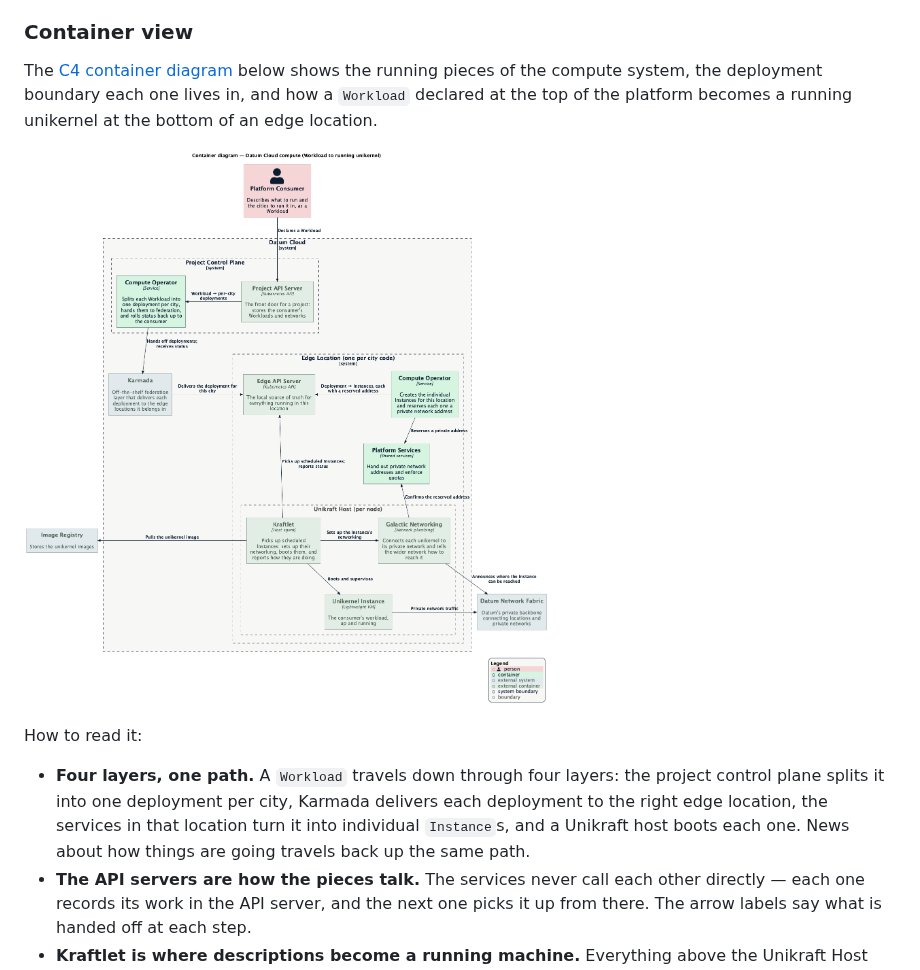
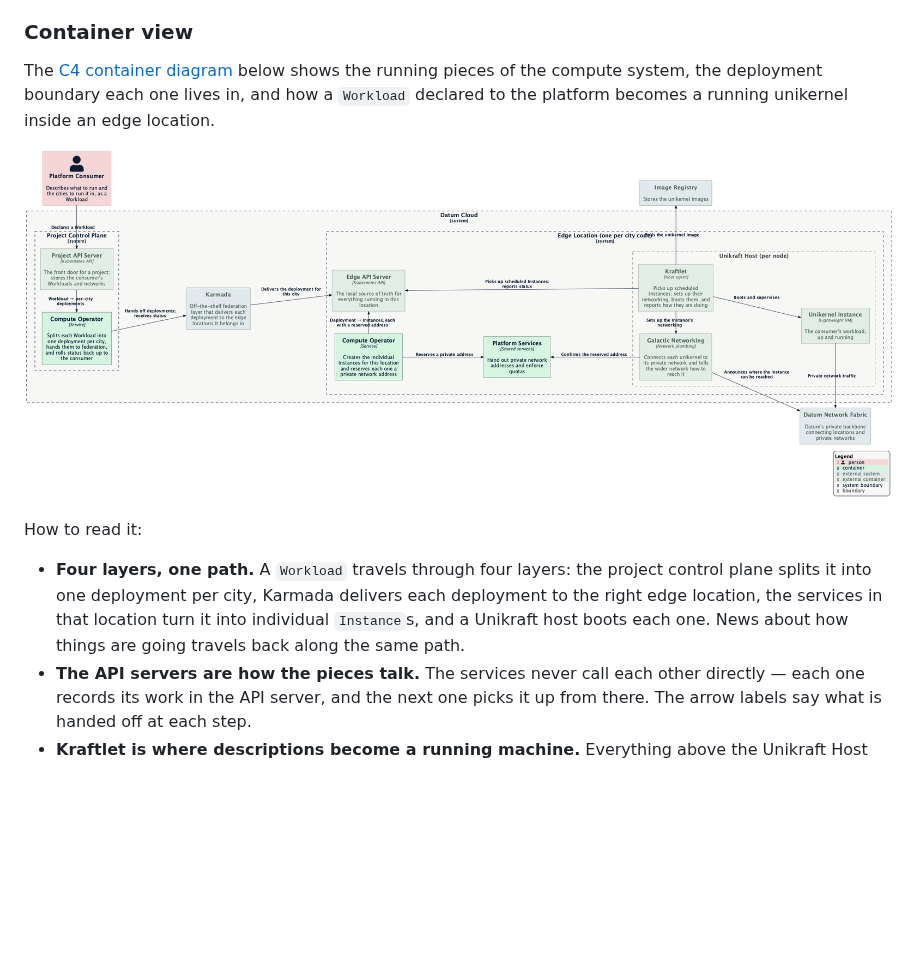
Before and after one commit to datum-cloud/unikraft-provider, a Markdown page: docs/enhancements/instance-provisioning.md, the part around the change. GitHub-like rendering; pictures changed too: docs/enhancements/instance-provisioning-containers.png; blank space fills up the shorter version.

Commit message:
docs(enhancements): refine C4 container diagram layout and re-render
Switch the container diagram to a left-to-right layout so the provisioning
spine reads in flow order, and regenerate the PNG to match the source.

Co-Authored-By: Claude Fable 5 <noreply@anthropic.com>

```diff
--- a/docs/enhancements/instance-provisioning.md
+++ b/docs/enhancements/instance-provisioning.md
@@ -20,18 +20,18 @@ API calls and CNI invocations for that per-location flow.
 
 The [C4 container diagram](https://c4model.com/diagrams/container) below shows
 the running pieces of the compute system, the deployment boundary each one
-lives in, and how a `Workload` declared at the top of the platform becomes a
-running unikernel at the bottom of an edge location.
+lives in, and how a `Workload` declared to the platform becomes a running
+unikernel inside an edge location.
 
 ![C4 container diagram — Datum Cloud compute](./instance-provisioning-containers.png)
 
 How to read it:
 
-- **Four layers, one path.** A `Workload` travels down through four layers: the
+- **Four layers, one path.** A `Workload` travels through four layers: the
   project control plane splits it into one deployment per city, Karmada
   delivers each deployment to the right edge location, the services in that
   location turn it into individual `Instance`s, and a Unikraft host boots each
-  one. News about how things are going travels back up the same path.
+  one. News about how things are going travels back along the same path.
 - **The API servers are how the pieces talk.** The services never call each
   other directly — each one records its work in the API server, and the next
   one picks it up from there. The arrow labels say what is handed off at each
```
Also changed, not shown: 1 other file.
